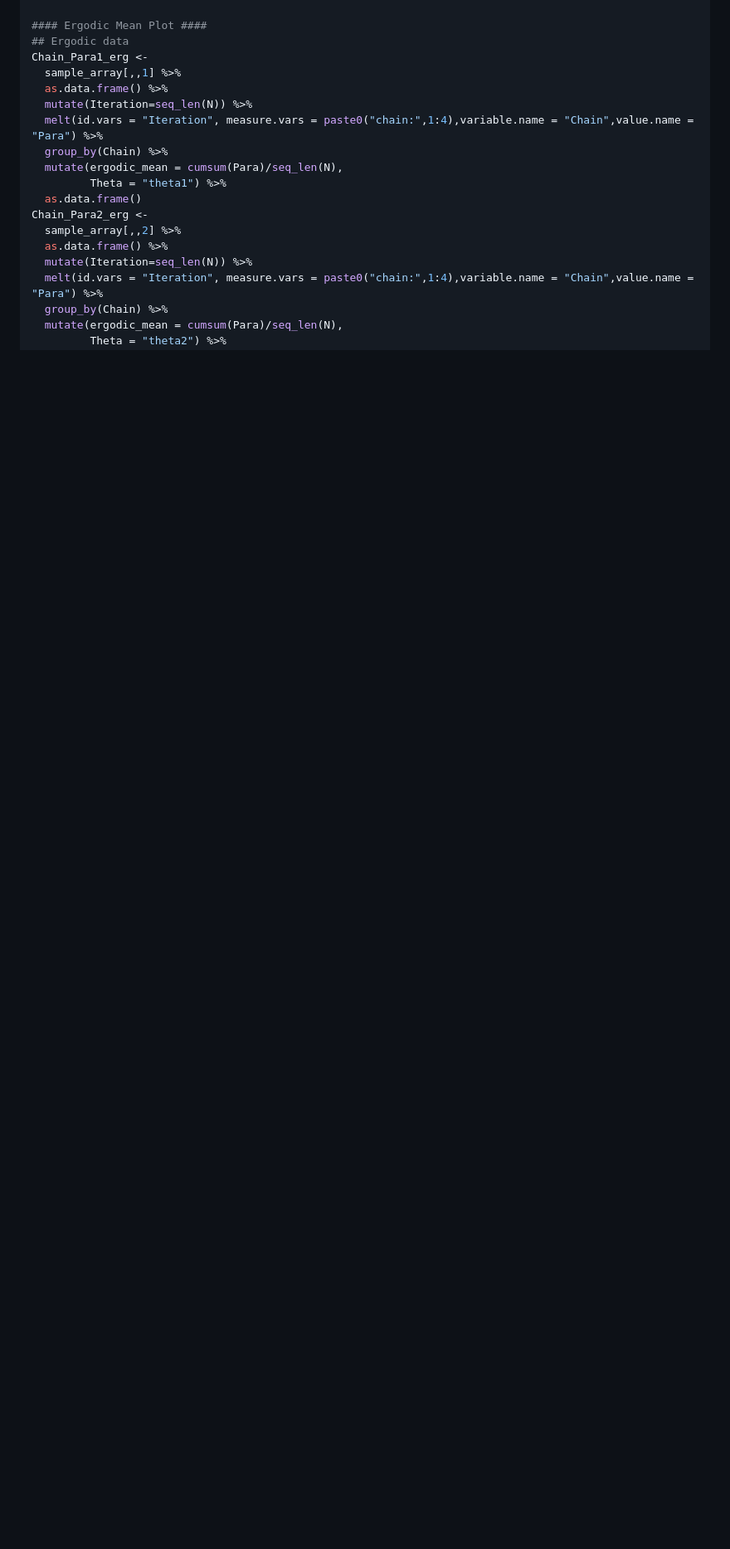
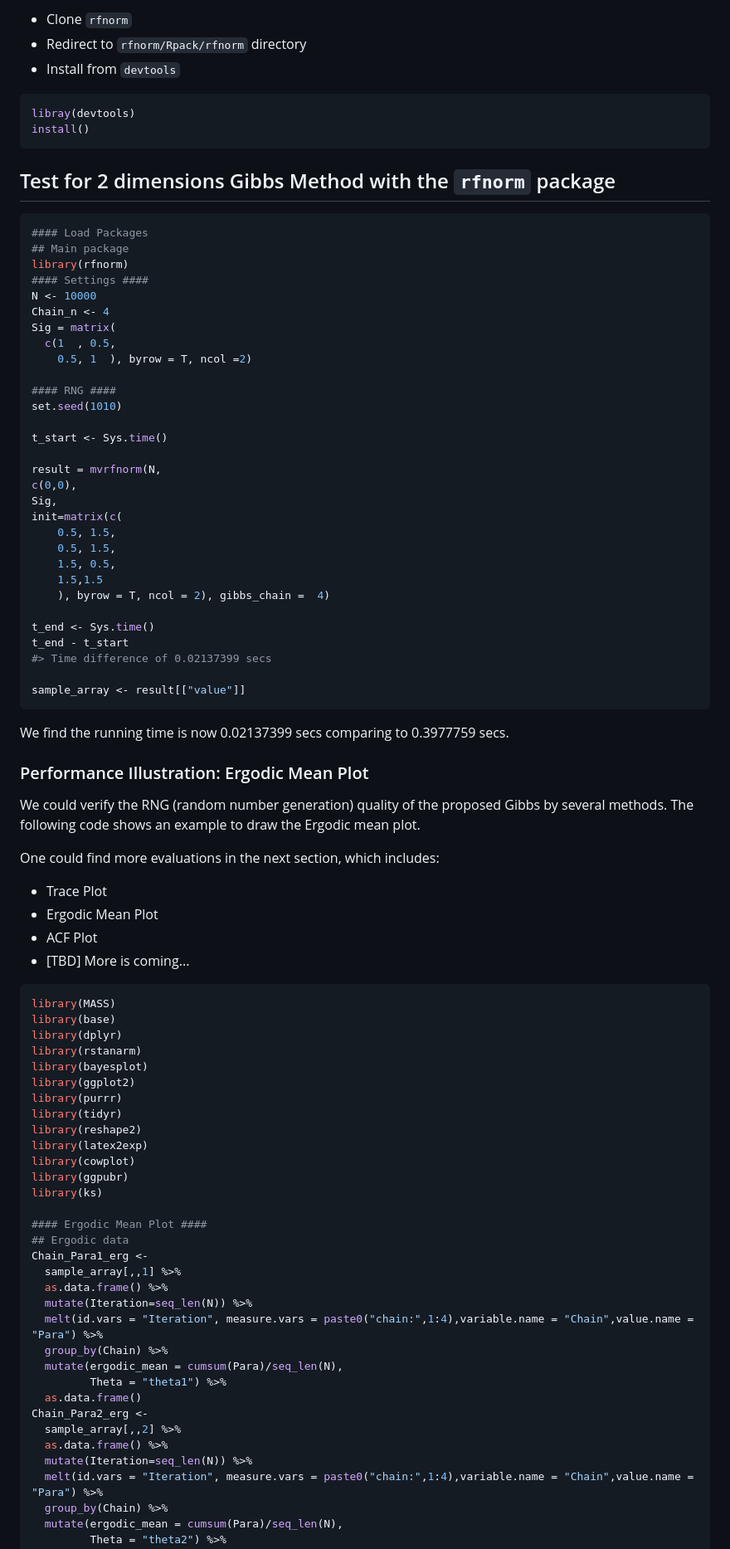
Before and after one commit to yfyang86/rfnorm, a Markdown page: README.md, the part around the change printed below. Shown: that part at 83% size. Drawn GitHub-style; blank space fills up the shorter version.

````diff
--- a/README.md
+++ b/README.md
@@ -74,3 +92,74 @@ names(dimnames(sample_array)) <- c("Iteration", "Chain", "Parameter")
+- Clone `rfnorm`
+- Redirect to `rfnorm/Rpack/rfnorm` directory
+- Install from `devtools`
+
+```R
+libray(devtools)
+install()
+```
+
+## Test for 2 dimensions Gibbs Method with the `rfnorm` package
+
+```R
+#### Load Packages
+## Main package
+library(rfnorm)
+#### Settings ####
+N <- 10000
+Chain_n <- 4
+Sig = matrix(
+  c(1  , 0.5,
+    0.5, 1  ), byrow = T, ncol =2)
+
+#### RNG ####
+set.seed(1010)
+
+t_start <- Sys.time()
+
+result = mvrfnorm(N,
+c(0,0),
+Sig,
+init=matrix(c(
+    0.5, 1.5,
+    0.5, 1.5,
+    1.5, 0.5,
+    1.5,1.5
+    ), byrow = T, ncol = 2), gibbs_chain =  4)
+
+t_end <- Sys.time()
+t_end - t_start
+#> Time difference of 0.02137399 secs
+
+sample_array <- result[["value"]]
+```
+
+We find the running time is now 0.02137399 secs comparing to 0.3977759 secs.
+
+### Performance Illustration: Ergodic Mean Plot
+
+We could verify the RNG (random number generation) quality of the proposed Gibbs by several methods. The following code shows an example to draw the Ergodic mean plot.
+
+One could find more evaluations in the next section, which includes:
+
+- Trace Plot
+- Ergodic Mean Plot
+- ACF Plot
+- [TBD] More is coming...
+
+```R
+library(MASS)
+library(base)
+library(dplyr)
+library(rstanarm)
+library(bayesplot)
+library(ggplot2)
+library(purrr)
+library(tidyr)
+library(reshape2)
+library(latex2exp)
+library(cowplot)
+library(ggpubr)
+library(ks)
 
 #### Ergodic Mean Plot ####
 ## Ergodic data
````
Also changed, not shown: other parts of README.md (+58 -35 lines).
